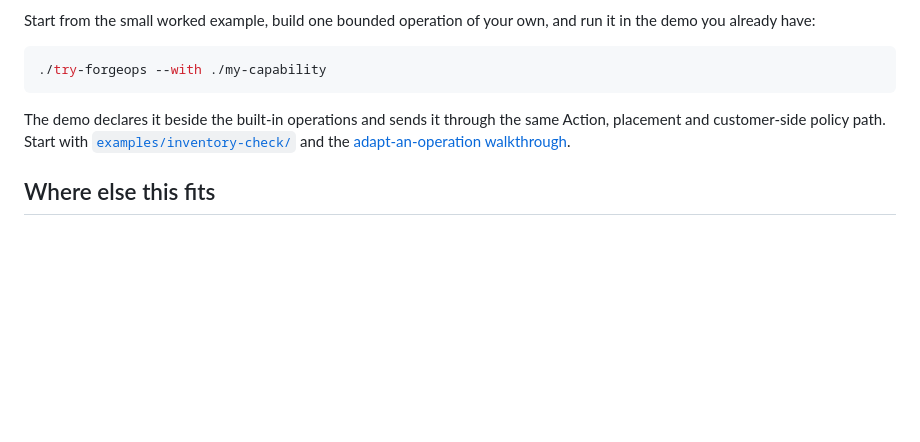
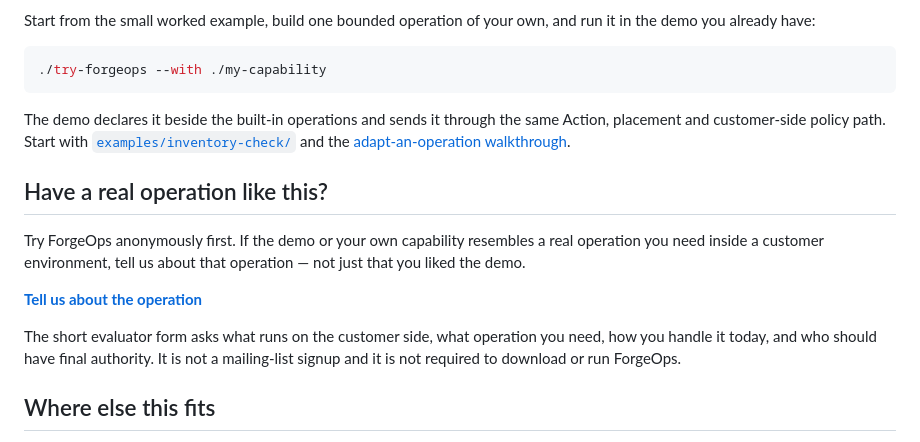
Before and after one commit to ykdynamics/forgeops, a Markdown page: README.md, the part around the change. Rendered like a GitHub page; blank space fills up the shorter version.

Commit message:
docs: add evaluator conversion CTA

```diff
--- a/README.md
+++ b/README.md
@@ -106,6 +106,18 @@ same Action, placement and customer-side policy path. Start with
 [`examples/inventory-check/`](examples/inventory-check/) and the
 [adapt-an-operation walkthrough](examples/).
 
+## Have a real operation like this?
+
+Try ForgeOps anonymously first. If the demo or your own capability resembles a
+real operation you need inside a customer environment, tell us about that
+operation — not just that you liked the demo.
+
+**[Tell us about the operation](https://ykdynamics.com/en/forgeops)**
+
+The short evaluator form asks what runs on the customer side, what operation you
+need, how you handle it today, and who should have final authority. It is not a
+mailing-list signup and it is not required to download or run ForgeOps.
+
 ## Where else this fits
 
 Software vendors operating what they shipped is the sharpest version of the
```
